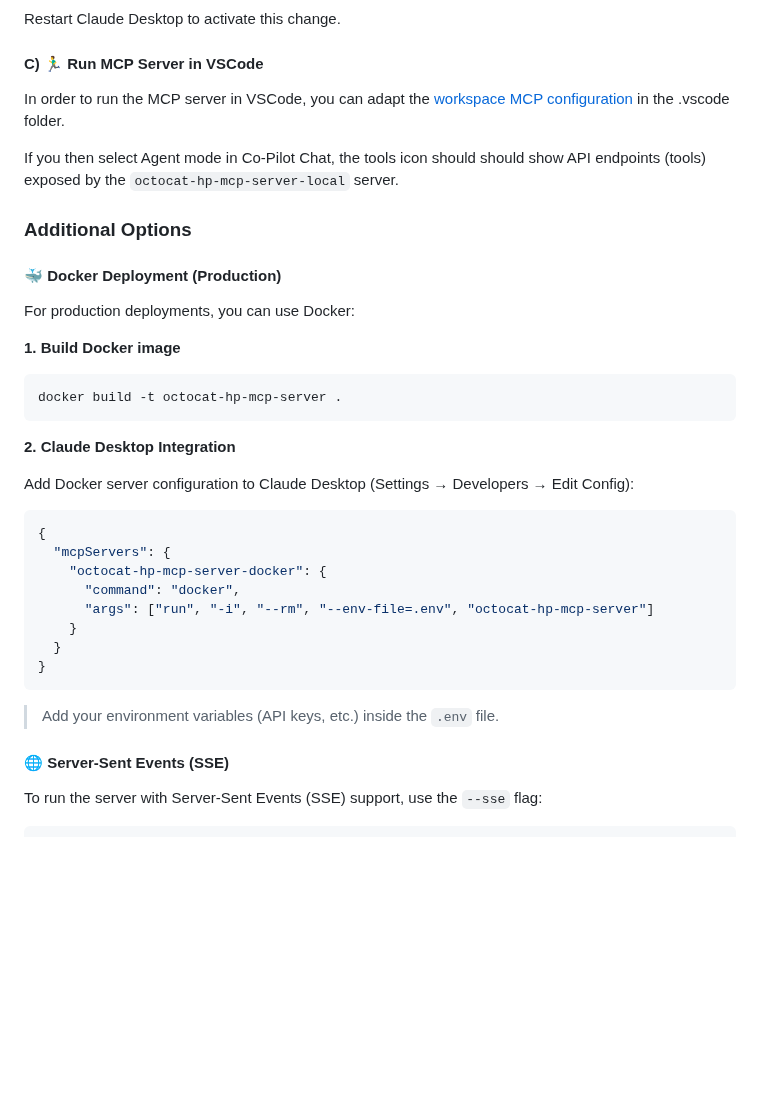
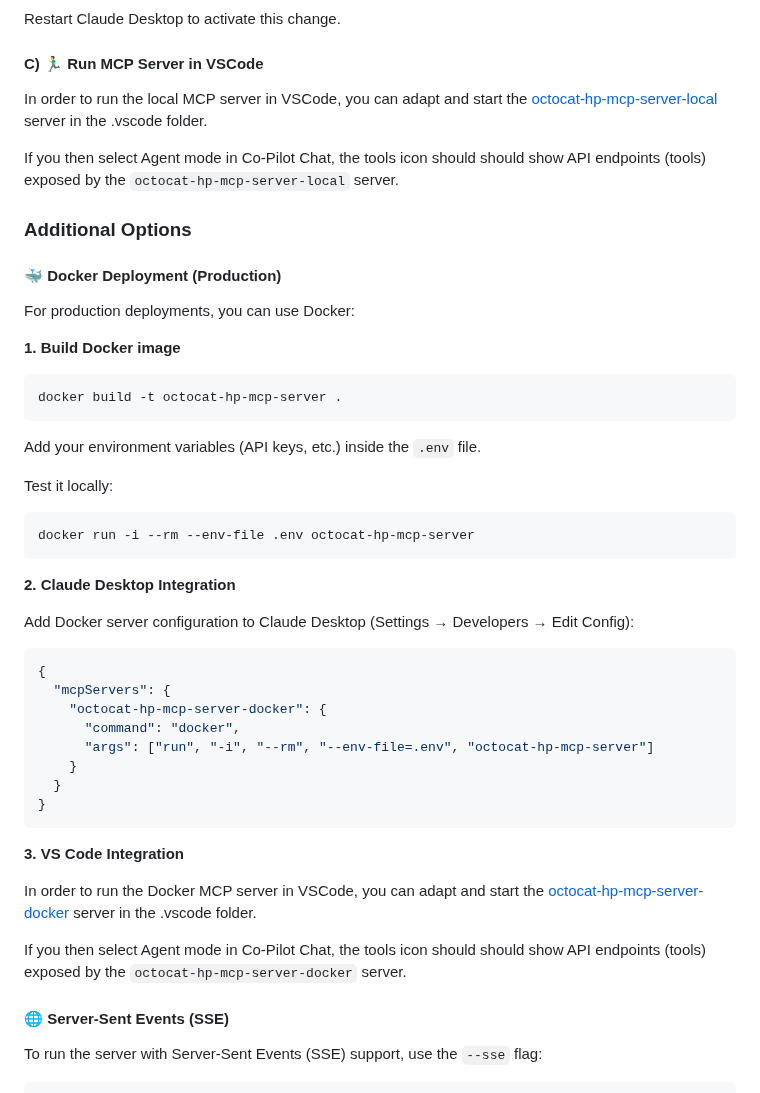
Before and after one commit to jonico/octocat-harry-potter-mcp-server, a Markdown page: README.md, the part around the change. Drawn GitHub-style; blank space fills up the shorter version.

Commit message:
Add Docker server configuration and update README for local and Docker usage

````diff
--- a/README.md
+++ b/README.md
@@ -156,7 +156,7 @@ Restart Claude Desktop to activate this change.
 
 #### C) 🏃‍♂️ Run MCP Server in VSCode
 
-In order to run the MCP server in VSCode, you can adapt the [workspace MCP configuration](.vscode/mcp.json) in the .vscode folder.
+In order to run the local MCP server in VSCode, you can adapt and start the [octocat-hp-mcp-server-local](.vscode/mcp.json) server in the .vscode folder.
 
 If you then select Agent mode in Co-Pilot Chat, the tools icon should should show API endpoints (tools) exposed by the `octocat-hp-mcp-server-local` server.
 
@@ -170,6 +170,14 @@ For production deployments, you can use Docker:
 
 ```sh
 docker build -t octocat-hp-mcp-server .
+```
+
+Add your environment variables (API keys, etc.) inside the `.env` file.
+
+Test it locally:
+
+```sh
+docker run -i --rm --env-file .env octocat-hp-mcp-server
 ```
 
 **2. Claude Desktop Integration**
@@ -187,7 +195,12 @@ Add Docker server configuration to Claude Desktop (Settings → Developers → E
 }
 ```
 
-> Add your environment variables (API keys, etc.) inside the `.env` file.
+**3. VS Code Integration**
+
+In order to run the Docker MCP server in VSCode, you can adapt and start the [octocat-hp-mcp-server-docker](.vscode/mcp.json) server in the .vscode folder.
+
+If you then select Agent mode in Co-Pilot Chat, the tools icon should should show API endpoints (tools) exposed by the `octocat-hp-mcp-server-docker` server.
+
 
 #### 🌐 Server-Sent Events (SSE)
 
````
